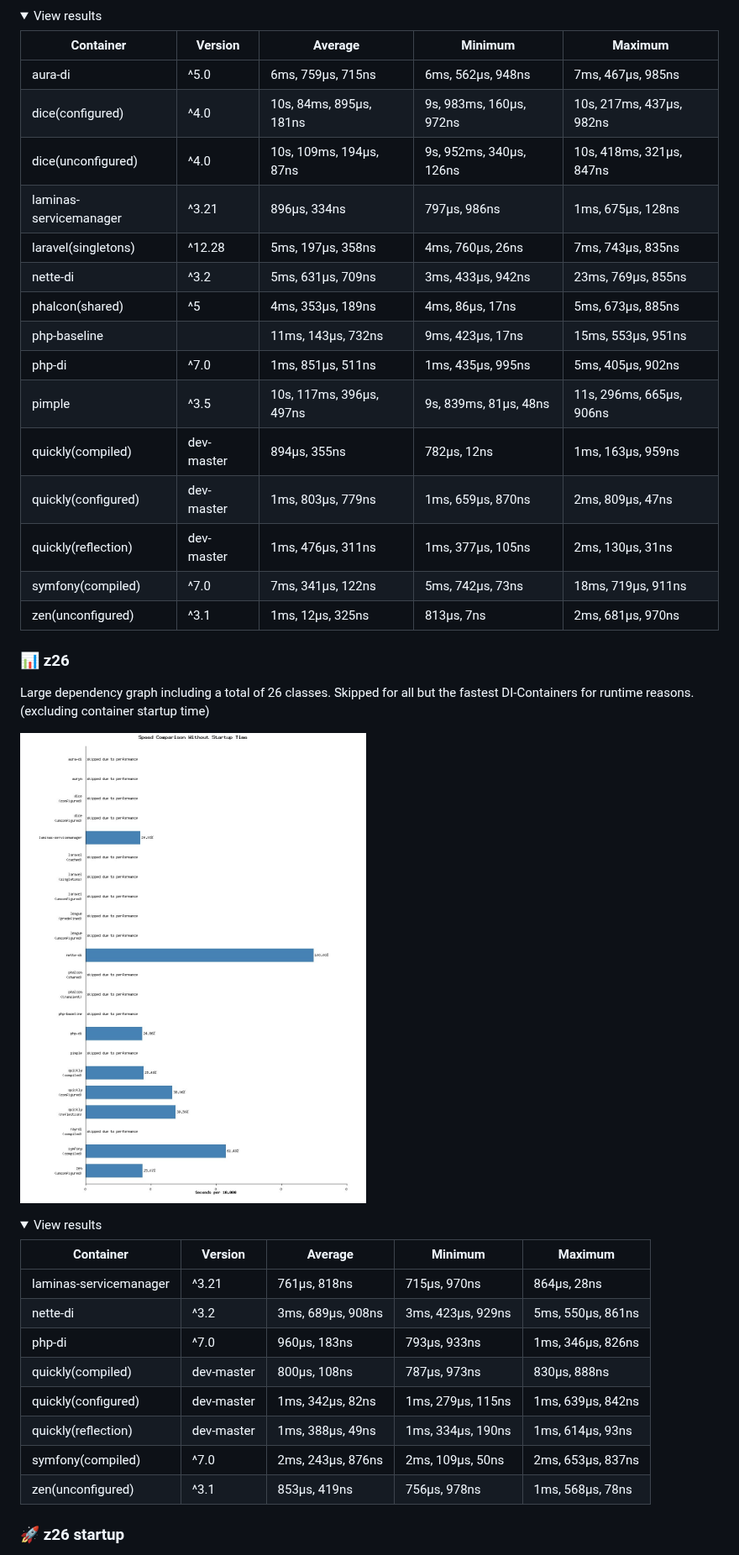
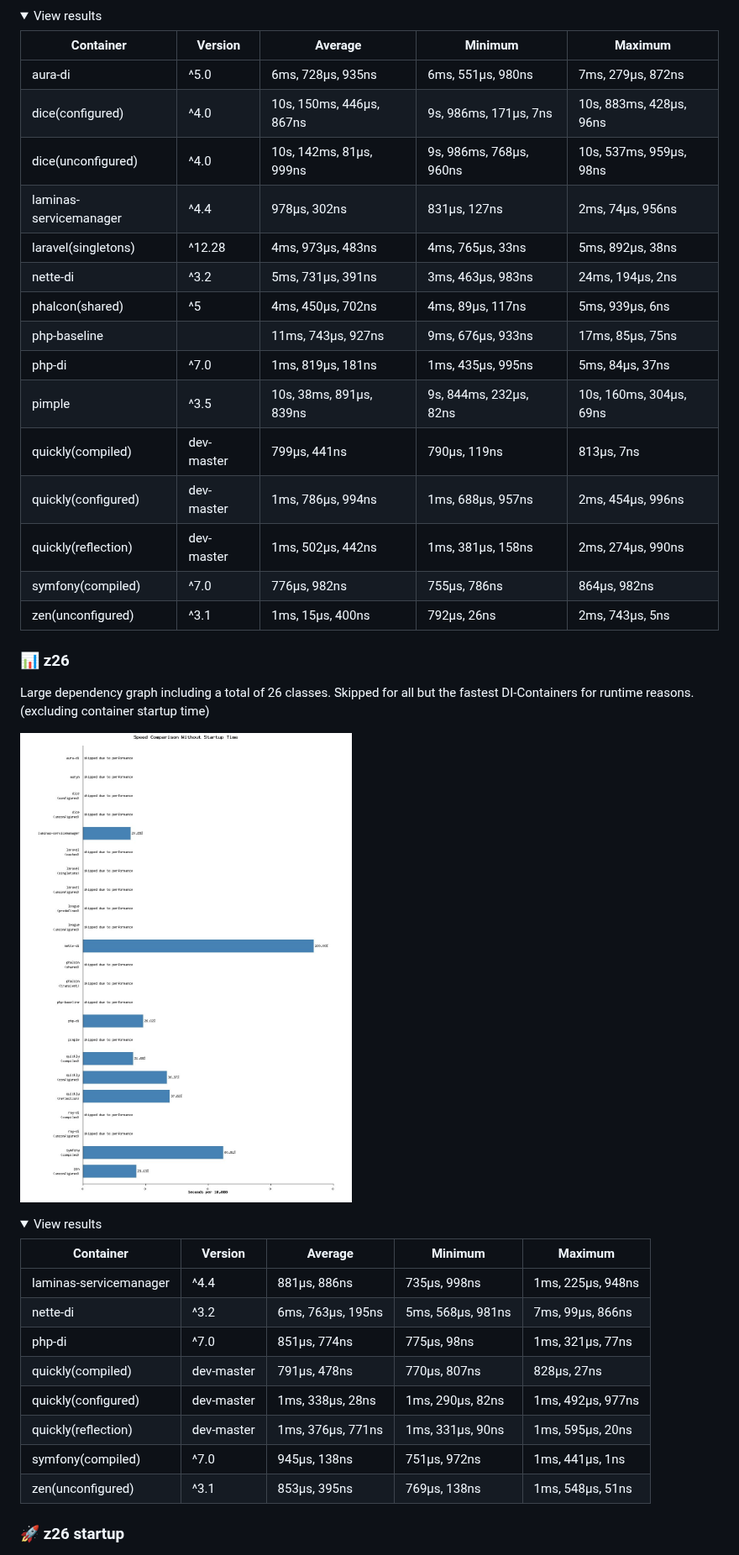
Before and after one commit to Idrinth/php-dependency-injection-benchmark, a Markdown page: README.md, the part around one of its changes. Shown at 84% size. Rendered like a GitHub page; pictures changed too: images/speed_comparison_without_startup26.jpg; folded sections open.

```diff
--- a/README.md
+++ b/README.md
@@ -177,21 +179,21 @@ Medium size dependency graph including 16 classes total. Skipped for the slowest
 
 | Container | Version | Average | Minimum | Maximum |
 | --- | --- | --- | --- | --- |
-| aura-di | ^5.0 | 6ms, 759µs, 715ns | 6ms, 562µs, 948ns | 7ms, 467µs, 985ns |
-| dice(configured) | ^4.0 | 10s, 84ms, 895µs, 181ns | 9s, 983ms, 160µs, 972ns | 10s, 217ms, 437µs, 982ns |
-| dice(unconfigured) | ^4.0 | 10s, 109ms, 194µs, 87ns | 9s, 952ms, 340µs, 126ns | 10s, 418ms, 321µs, 847ns |
-| laminas-servicemanager | ^3.21 | 896µs, 334ns | 797µs, 986ns | 1ms, 675µs, 128ns |
-| laravel(singletons) | ^12.28 | 5ms, 197µs, 358ns | 4ms, 760µs, 26ns | 7ms, 743µs, 835ns |
-| nette-di | ^3.2 | 5ms, 631µs, 709ns | 3ms, 433µs, 942ns | 23ms, 769µs, 855ns |
-| phalcon(shared) | ^5 | 4ms, 353µs, 189ns | 4ms, 86µs, 17ns | 5ms, 673µs, 885ns |
-| php-baseline |  | 11ms, 143µs, 732ns | 9ms, 423µs, 17ns | 15ms, 553µs, 951ns |
-| php-di | ^7.0 | 1ms, 851µs, 511ns | 1ms, 435µs, 995ns | 5ms, 405µs, 902ns |
-| pimple | ^3.5 | 10s, 117ms, 396µs, 497ns | 9s, 839ms, 81µs, 48ns | 11s, 296ms, 665µs, 906ns |
-| quickly(compiled) | dev-master | 894µs, 355ns | 782µs, 12ns | 1ms, 163µs, 959ns |
-| quickly(configured) | dev-master | 1ms, 803µs, 779ns | 1ms, 659µs, 870ns | 2ms, 809µs, 47ns |
-| quickly(reflection) | dev-master | 1ms, 476µs, 311ns | 1ms, 377µs, 105ns | 2ms, 130µs, 31ns |
-| symfony(compiled) | ^7.0 | 7ms, 341µs, 122ns | 5ms, 742µs, 73ns | 18ms, 719µs, 911ns |
-| zen(unconfigured) | ^3.1 | 1ms, 12µs, 325ns | 813µs, 7ns | 2ms, 681µs, 970ns |
+| aura-di | ^5.0 | 6ms, 728µs, 935ns | 6ms, 551µs, 980ns | 7ms, 279µs, 872ns |
+| dice(configured) | ^4.0 | 10s, 150ms, 446µs, 867ns | 9s, 986ms, 171µs, 7ns | 10s, 883ms, 428µs, 96ns |
+| dice(unconfigured) | ^4.0 | 10s, 142ms, 81µs, 999ns | 9s, 986ms, 768µs, 960ns | 10s, 537ms, 959µs, 98ns |
+| laminas-servicemanager | ^4.4 | 978µs, 302ns | 831µs, 127ns | 2ms, 74µs, 956ns |
+| laravel(singletons) | ^12.28 | 4ms, 973µs, 483ns | 4ms, 765µs, 33ns | 5ms, 892µs, 38ns |
+| nette-di | ^3.2 | 5ms, 731µs, 391ns | 3ms, 463µs, 983ns | 24ms, 194µs, 2ns |
+| phalcon(shared) | ^5 | 4ms, 450µs, 702ns | 4ms, 89µs, 117ns | 5ms, 939µs, 6ns |
+| php-baseline |  | 11ms, 743µs, 927ns | 9ms, 676µs, 933ns | 17ms, 85µs, 75ns |
+| php-di | ^7.0 | 1ms, 819µs, 181ns | 1ms, 435µs, 995ns | 5ms, 84µs, 37ns |
+| pimple | ^3.5 | 10s, 38ms, 891µs, 839ns | 9s, 844ms, 232µs, 82ns | 10s, 160ms, 304µs, 69ns |
+| quickly(compiled) | dev-master | 799µs, 441ns | 790µs, 119ns | 813µs, 7ns |
+| quickly(configured) | dev-master | 1ms, 786µs, 994ns | 1ms, 688µs, 957ns | 2ms, 454µs, 996ns |
+| quickly(reflection) | dev-master | 1ms, 502µs, 442ns | 1ms, 381µs, 158ns | 2ms, 274µs, 990ns |
+| symfony(compiled) | ^7.0 | 776µs, 982ns | 755µs, 786ns | 864µs, 982ns |
+| zen(unconfigured) | ^3.1 | 1ms, 15µs, 400ns | 792µs, 26ns | 2ms, 743µs, 5ns |
 
 </details>
 
@@ -206,14 +208,14 @@ Large dependency graph including a total of 26 classes. Skipped for all but the
 
 | Container | Version | Average | Minimum | Maximum |
 | --- | --- | --- | --- | --- |
-| laminas-servicemanager | ^3.21 | 761µs, 818ns | 715µs, 970ns | 864µs, 28ns |
-| nette-di | ^3.2 | 3ms, 689µs, 908ns | 3ms, 423µs, 929ns | 5ms, 550µs, 861ns |
-| php-di | ^7.0 | 960µs, 183ns | 793µs, 933ns | 1ms, 346µs, 826ns |
-| quickly(compiled) | dev-master | 800µs, 108ns | 787µs, 973ns | 830µs, 888ns |
-| quickly(configured) | dev-master | 1ms, 342µs, 82ns | 1ms, 279µs, 115ns | 1ms, 639µs, 842ns |
-| quickly(reflection) | dev-master | 1ms, 388µs, 49ns | 1ms, 334µs, 190ns | 1ms, 614µs, 93ns |
-| symfony(compiled) | ^7.0 | 2ms, 243µs, 876ns | 2ms, 109µs, 50ns | 2ms, 653µs, 837ns |
-| zen(unconfigured) | ^3.1 | 853µs, 419ns | 756µs, 978ns | 1ms, 568µs, 78ns |
+| laminas-servicemanager | ^4.4 | 881µs, 886ns | 735µs, 998ns | 1ms, 225µs, 948ns |
+| nette-di | ^3.2 | 6ms, 763µs, 195ns | 5ms, 568µs, 981ns | 7ms, 99µs, 866ns |
+| php-di | ^7.0 | 851µs, 774ns | 775µs, 98ns | 1ms, 321µs, 77ns |
+| quickly(compiled) | dev-master | 791µs, 478ns | 770µs, 807ns | 828µs, 27ns |
+| quickly(configured) | dev-master | 1ms, 338µs, 28ns | 1ms, 290µs, 82ns | 1ms, 492µs, 977ns |
+| quickly(reflection) | dev-master | 1ms, 376µs, 771ns | 1ms, 331µs, 90ns | 1ms, 595µs, 20ns |
+| symfony(compiled) | ^7.0 | 945µs, 138ns | 751µs, 972ns | 1ms, 441µs, 1ns |
+| zen(unconfigured) | ^3.1 | 853µs, 395ns | 769µs, 138ns | 1ms, 548µs, 51ns |
 
 </details>
 
```
Also changed, not shown: other parts of README.md (+70 -68 lines), images/speed_comparison_with_startup06.jpg, images/speed_comparison_with_startup16.jpg, images/speed_comparison_with_startup26.jpg, images/speed_comparison_without_startup06.jpg, images/speed_comparison_without_startup16.jpg, 2 other files.
